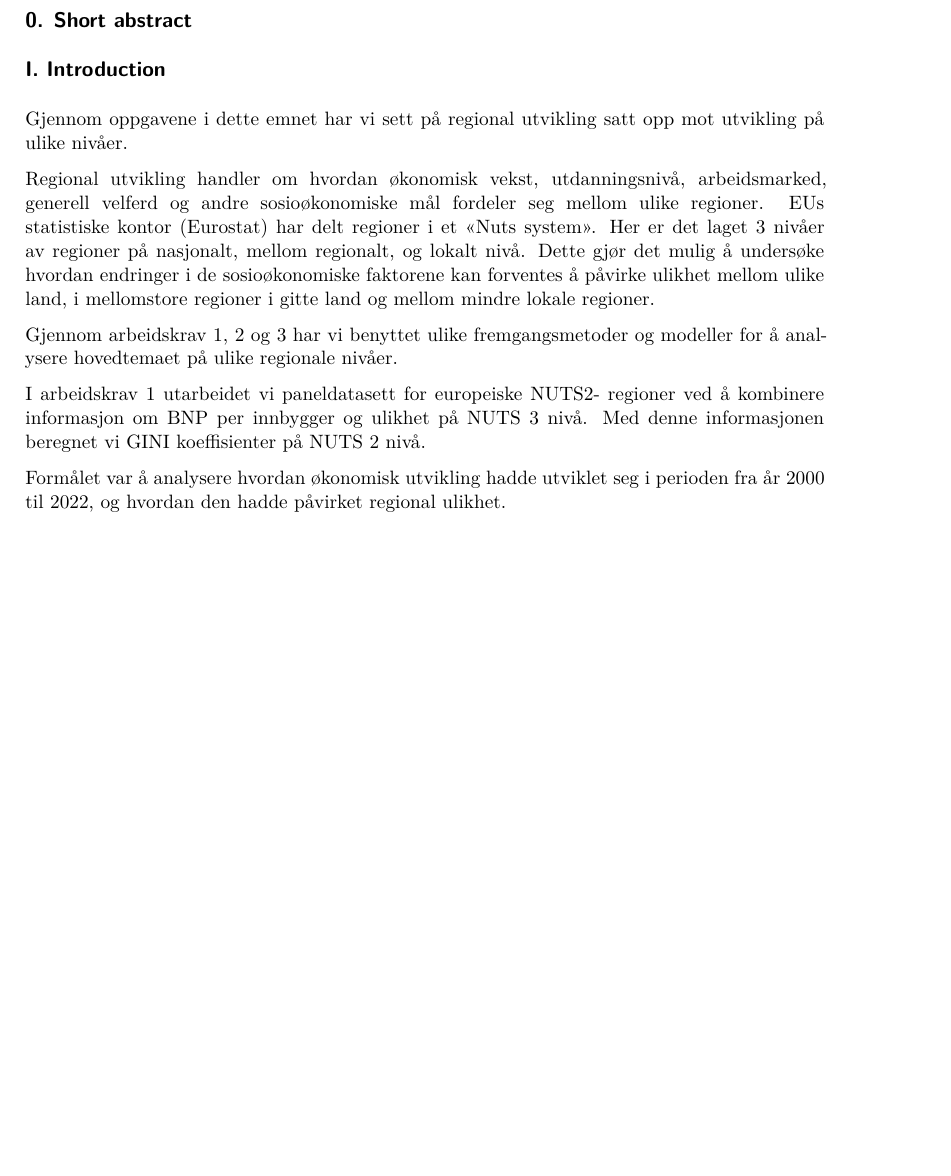
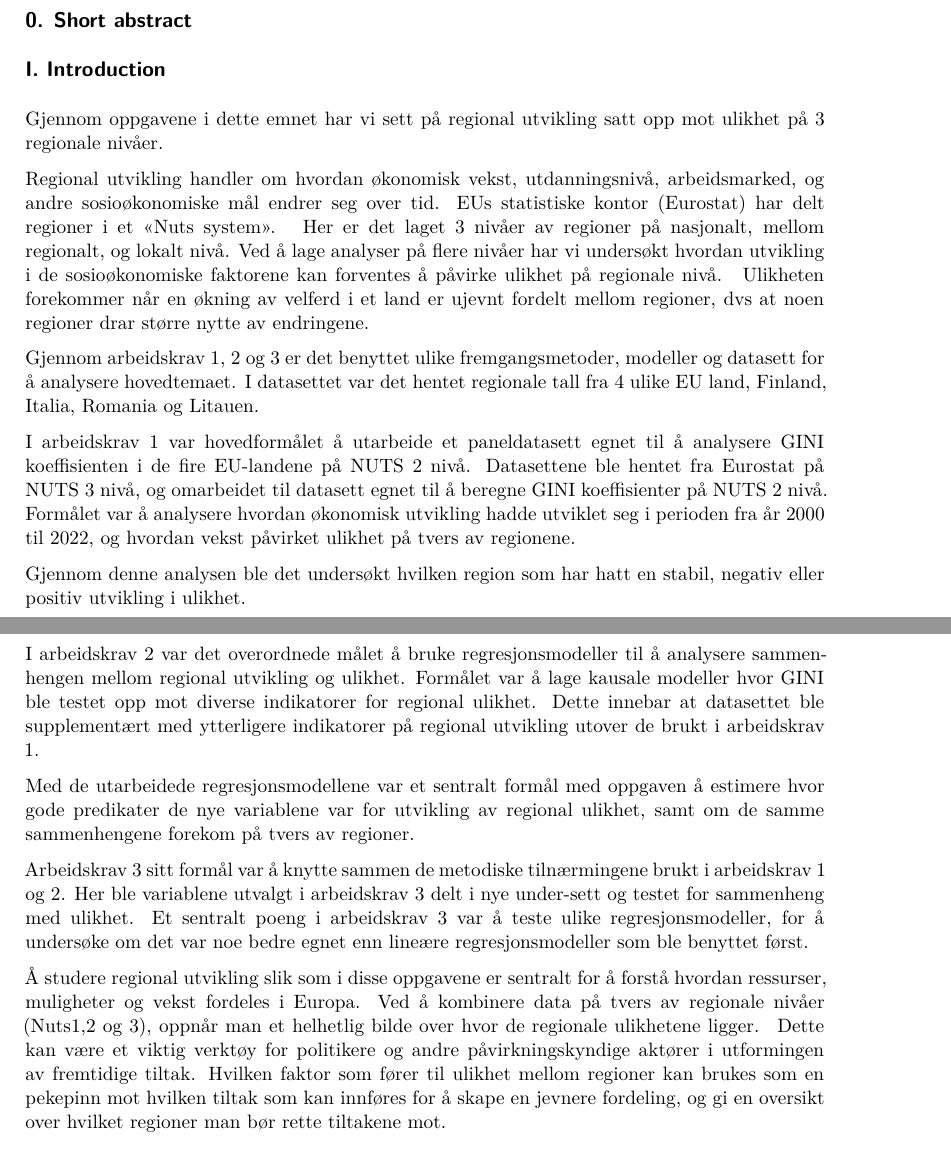
Before and after one commit to Irboy21/MSB104_Ass1, a Quarto document (ass4msb104grp3.qmd): part of page 1 of 2 before the commit and two parts of pages 1 and 2 of 3 after it, the two joined at a grey line, cut so that both start at the same text, the shorter picture padded with empty space. Rendered offline with R 4.5, knitr and Pandoc in place of Quarto, then LaTeX, with nearby package versions.

Commit message:
Ferdig med 1

```diff
--- a/ass4msb104grp3.qmd
+++ b/ass4msb104grp3.qmd
@@ -24,19 +24,39 @@ Max size 20 pages.
 
 ## I. Introduction
 
-Gjennom oppgavene i dette emnet har vi sett på regional utvikling satt opp mot utvikling på ulike nivåer.
+Gjennom oppgavene i dette emnet har vi sett på regional utvikling satt opp mot ulikhet på 3 regionale nivåer.
 
-Regional utvikling handler om hvordan økonomisk vekst, utdanningsnivå, arbeidsmarked, generell velferd og andre sosioøkonomiske mål fordeler seg mellom ulike regioner.
+Regional utvikling handler om hvordan økonomisk vekst, utdanningsnivå, arbeidsmarked, og andre sosioøkonomiske mål endrer seg over tid.
 EUs statistiske kontor (Eurostat) har delt regioner i et «Nuts system».
-Her er det laget 3 nivåer av regioner på nasjonalt, mellom regionalt, og lokalt nivå.
-Dette gjør det mulig å undersøke hvordan endringer i de sosioøkonomiske faktorene kan forventes å påvirke ulikhet mellom ulike land, i mellomstore regioner i gitte land og mellom mindre lokale regioner.
+ Her er det laget 3 nivåer av regioner på nasjonalt, mellom regionalt, og lokalt nivå.
+Ved å lage analyser på flere nivåer har vi undersøkt hvordan utvikling i de sosioøkonomiske faktorene kan forventes å påvirke ulikhet på regionale nivå.
+ Ulikheten forekommer når en økning av velferd i et land er ujevnt fordelt mellom regioner, dvs at noen regioner drar større nytte av endringene.
 
-Gjennom arbeidskrav 1, 2 og 3 har vi benyttet ulike fremgangsmetoder og modeller for å analysere hovedtemaet på ulike regionale nivåer.
+Gjennom arbeidskrav 1, 2 og 3 er det benyttet ulike fremgangsmetoder, modeller og datasett for å analysere hovedtemaet.
+I datasettet var det hentet regionale tall fra 4 ulike EU land, Finland, Italia, Romania og Litauen.
 
-I arbeidskrav 1 utarbeidet vi paneldatasett for europeiske NUTS2- regioner ved å kombinere informasjon om BNP per innbygger og ulikhet på NUTS 3 nivå.
-Med denne informasjonen beregnet vi GINI koeffisienter på NUTS 2 nivå.
+I arbeidskrav 1 var hovedformålet å utarbeide et paneldatasett egnet til å analysere GINI koeffisienten i de fire EU-landene på NUTS 2 nivå.
+Datasettene ble hentet fra Eurostat på NUTS 3 nivå, og omarbeidet til datasett egnet til å beregne GINI koeffisienter på NUTS 2 nivå.
+Formålet var å analysere hvordan økonomisk utvikling hadde utviklet seg i perioden fra år 2000 til 2022, og hvordan vekst påvirket ulikhet på tvers av regionene.
 
-Formålet var å analysere hvordan økonomisk utvikling hadde utviklet seg i perioden fra år 2000 til 2022, og hvordan den hadde påvirket regional ulikhet.
+
+Gjennom denne analysen ble det undersøkt hvilken region som har hatt en stabil, negativ eller positiv utvikling i ulikhet.
+
+I arbeidskrav 2 var det overordnede målet å bruke regresjonsmodeller til å analysere sammenhengen mellom regional utvikling og ulikhet.
+Formålet var å lage kausale modeller hvor GINI ble testet opp mot diverse indikatorer for regional ulikhet.
+Dette innebar at datasettet ble supplementært med ytterligere indikatorer på regional utvikling utover de brukt i arbeidskrav 1.
+
+
+Med de utarbeidede regresjonsmodellene var et sentralt formål med oppgaven å estimere hvor gode predikater de nye variablene var for utvikling av regional ulikhet, samt om de samme sammenhengene forekom på tvers av regioner.
+
+Arbeidskrav 3 sitt formål var å knytte sammen de metodiske tilnærmingene brukt i arbeidskrav 1 og 2.
+Her ble variablene utvalgt i arbeidskrav 3 delt i nye under-sett og testet for sammenheng med ulikhet.
+Et sentralt poeng i arbeidskrav 3 var å teste ulike regresjonsmodeller, for å undersøke om det var noe bedre egnet enn lineære regresjonsmodeller som ble benyttet først.
+
+Å studere regional utvikling slik som i disse oppgavene er sentralt for å forstå hvordan ressurser, muligheter og vekst fordeles i Europa.
+Ved å kombinere data på tvers av regionale nivåer (Nuts1,2 og 3), oppnår man et helhetlig bilde over hvor de regionale ulikhetene ligger.
+ Dette kan være et viktig verktøy for politikere og andre påvirkningskyndige aktører i utformingen av fremtidige tiltak.
+Hvilken faktor som fører til ulikhet mellom regioner kan brukes som en pekepinn mot hvilken tiltak som kan innføres for å skape en jevnere fordeling, og gi en oversikt over hvilket regioner man bør rette tiltakene mot.
 
 ## II.Literature Review
 
```
